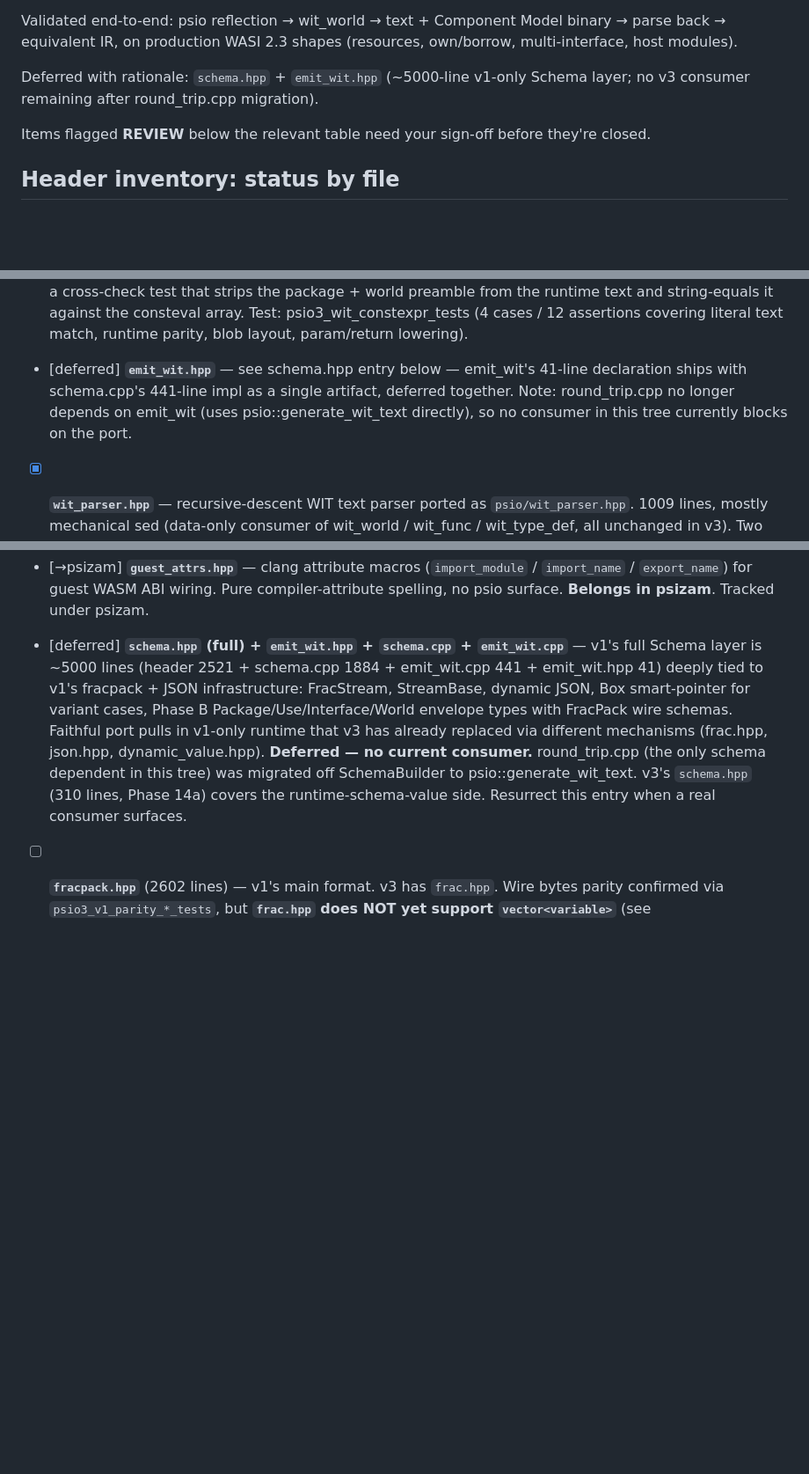
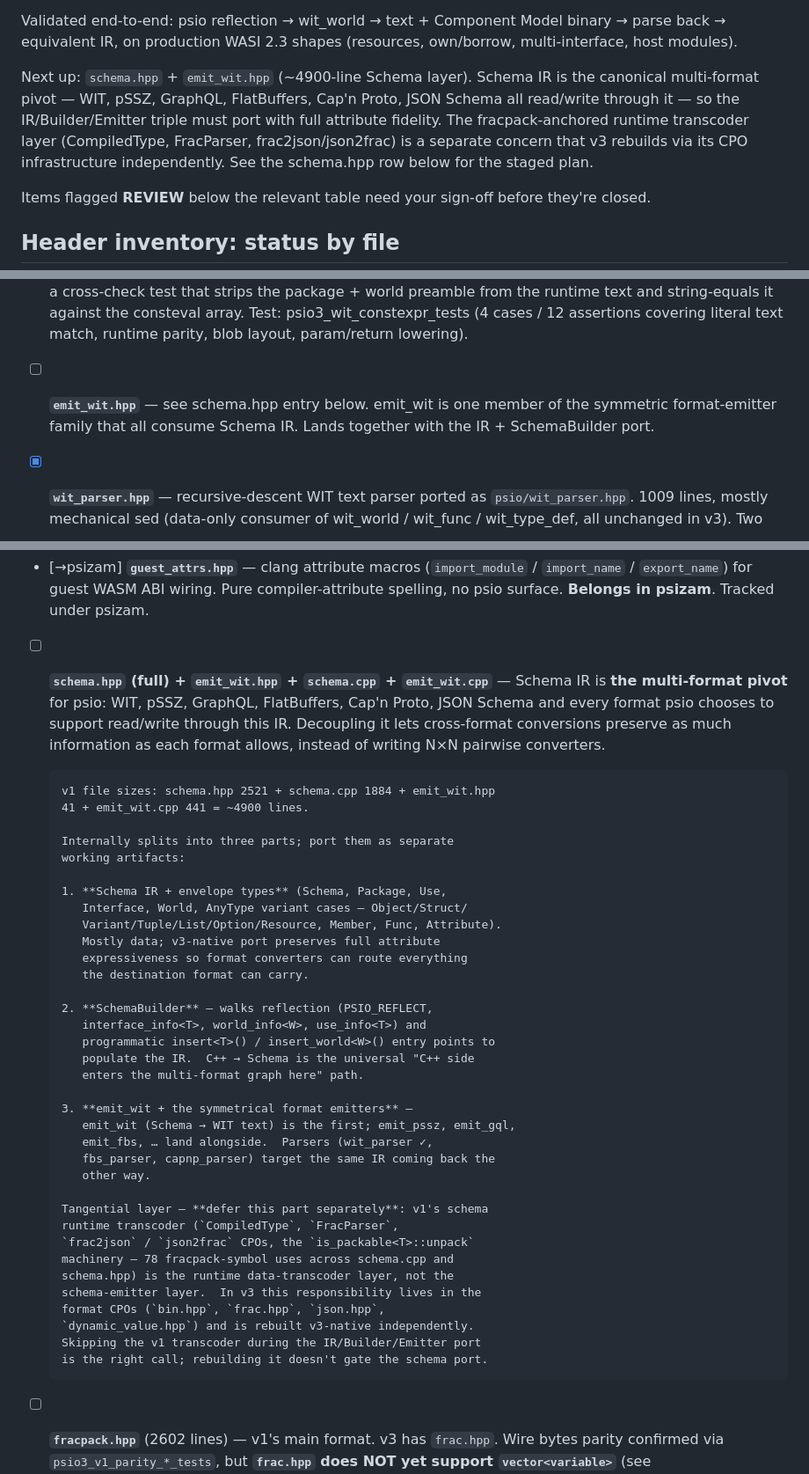
Before and after one commit to gofractally/psiserve, a Markdown page: .issues/psio3-migration-audit.md, 3 parts joined by grey strips. Shown at 88% size. Drawn GitHub-style; blank space fills up the shorter version.

Commit message:
.issues: retract premature schema deferral — Schema IR is the multi-format pivot
I framed schema.hpp / emit_wit.hpp as deferrable on the grounds that
no current consumer in this tree depends on them. That framing is
wrong: psio's Schema IR is the canonical center for cross-format
schema conversions — WIT, pSSZ, GraphQL, FlatBuffers, Cap'n Proto,
JSON Schema all read/write through it so an N-format roster takes
N+N converters instead of N×N pairwise lossy ones.

Rewrote the audit's schema row to:
  - Restore [ ] (active) status
  - Split the port into three working artifacts: (1) Schema IR +
    envelope types with full attribute fidelity, (2) SchemaBuilder
    walking PSIO_REFLECT / interface_info / world_info / use_info,
    (3) emit_wit + symmetric format emitters (emit_pssz, emit_gql,
    emit_fbs, ...). Parsers (wit_parser ✓, fbs_parser, capnp_parser)
    target the same IR.
  - Separately mark the v1 runtime transcoder (CompiledType,
    FracParser, frac2json/json2frac, is_packable machinery) as a
    distinct deferrable layer rebuilt v3-native via the format CPOs;
    it does NOT gate the IR/Builder/Emitter port.

Saved the project-level guidance to memory so future sessions don't
repeat the mistake.

Co-Authored-By: Claude Opus 4.7 (1M context) <noreply@anthropic.com>

```diff
--- a/.issues/psio3-migration-audit.md
+++ b/.issues/psio3-migration-audit.md
@@ -24,9 +24,14 @@ Validated end-to-end: psio reflection → wit_world → text + Component
 Model binary → parse back → equivalent IR, on production WASI 2.3
 shapes (resources, own/borrow, multi-interface, host modules).
 
-Deferred with rationale: `schema.hpp` + `emit_wit.hpp` (~5000-line
-v1-only Schema layer; no v3 consumer remaining after round_trip.cpp
-migration).
+Next up: `schema.hpp` + `emit_wit.hpp` (~4900-line Schema layer).
+Schema IR is the canonical multi-format pivot — WIT, pSSZ, GraphQL,
+FlatBuffers, Cap'n Proto, JSON Schema all read/write through it —
+so the IR/Builder/Emitter triple must port with full attribute
+fidelity.  The fracpack-anchored runtime transcoder layer
+(CompiledType, FracParser, frac2json/json2frac) is a separate
+concern that v3 rebuilds via its CPO infrastructure independently.
+See the schema.hpp row below for the staged plan.
 
 
 Items flagged **REVIEW** below the relevant table need your sign-off
@@ -122,11 +127,9 @@ equivalent.  No reason to drop them.
       assertions covering literal text match, runtime parity, blob
       layout, param/return lowering).
 
-- [deferred] **`emit_wit.hpp`** — see schema.hpp entry below — emit_wit's
-      41-line declaration ships with schema.cpp's 441-line impl as a
-      single artifact, deferred together. Note: round_trip.cpp no longer
-      depends on emit_wit (uses psio::generate_wit_text directly), so no
-      consumer in this tree currently blocks on the port.
+- [ ] **`emit_wit.hpp`** — see schema.hpp entry below.  emit_wit is one
+      member of the symmetric format-emitter family that all consume
+      Schema IR.  Lands together with the IR + SchemaBuilder port.
 
 - [x] **`wit_parser.hpp`** — recursive-descent WIT text parser ported as
       `psio/wit_parser.hpp`. 1009 lines, mostly mechanical sed (data-only
@@ -241,20 +244,49 @@ equivalent.  No reason to drop them.
       WASM ABI wiring.  Pure compiler-attribute spelling, no psio
       surface.  **Belongs in psizam**.  Tracked under psizam.
 
-- [deferred] **`schema.hpp` (full) + `emit_wit.hpp` + `schema.cpp` +
-      `emit_wit.cpp`** — v1's full Schema layer is ~5000 lines (header
-      2521 + schema.cpp 1884 + emit_wit.cpp 441 + emit_wit.hpp 41)
-      deeply tied to v1's fracpack + JSON infrastructure: FracStream,
-      StreamBase, dynamic JSON, Box<T> smart-pointer for variant
-      cases, Phase B Package/Use/Interface/World envelope types with
-      FracPack wire schemas. Faithful port pulls in v1-only runtime
-      that v3 has already replaced via different mechanisms
-      (frac.hpp, json.hpp, dynamic_value.hpp).
-      **Deferred — no current consumer.** round_trip.cpp (the only
-      schema dependent in this tree) was migrated off SchemaBuilder
-      to psio::generate_wit_text. v3's `schema.hpp` (310 lines, Phase
-      14a) covers the runtime-schema-value side. Resurrect this entry
-      when a real consumer surfaces.
+- [ ] **`schema.hpp` (full) + `emit_wit.hpp` + `schema.cpp` +
+      `emit_wit.cpp`** — Schema IR is **the multi-format pivot** for
+      psio: WIT, pSSZ, GraphQL, FlatBuffers, Cap'n Proto, JSON Schema
+      and every format psio chooses to support read/write through
+      this IR.  Decoupling it lets cross-format conversions preserve
+      as much information as each format allows, instead of writing
+      N×N pairwise converters.
+
+      v1 file sizes: schema.hpp 2521 + schema.cpp 1884 + emit_wit.hpp
+      41 + emit_wit.cpp 441 = ~4900 lines.
+
+      Internally splits into three parts; port them as separate
+      working artifacts:
+
+      1. **Schema IR + envelope types** (Schema, Package, Use,
+         Interface, World, AnyType variant cases — Object/Struct/
+         Variant/Tuple/List/Option/Resource, Member, Func, Attribute).
+         Mostly data; v3-native port preserves full attribute
+         expressiveness so format converters can route everything
+         the destination format can carry.
+
+      2. **SchemaBuilder** — walks reflection (PSIO_REFLECT,
+         interface_info<T>, world_info<W>, use_info<T>) and
+         programmatic insert<T>() / insert_world<W>() entry points to
+         populate the IR.  C++ → Schema is the universal "C++ side
+         enters the multi-format graph here" path.
+
+      3. **emit_wit + the symmetrical format emitters** —
+         emit_wit (Schema → WIT text) is the first; emit_pssz, emit_gql,
+         emit_fbs, … land alongside.  Parsers (wit_parser ✓,
+         fbs_parser, capnp_parser) target the same IR coming back the
+         other way.
+
+      Tangential layer — **defer this part separately**: v1's schema
+      runtime transcoder (`CompiledType`, `FracParser`,
+      `frac2json` / `json2frac` CPOs, the `is_packable<T>::unpack`
+      machinery — 78 fracpack-symbol uses across schema.cpp and
+      schema.hpp) is the runtime data-transcoder layer, not the
+      schema-emitter layer.  In v3 this responsibility lives in the
+      format CPOs (`bin.hpp`, `frac.hpp`, `json.hpp`,
+      `dynamic_value.hpp`) and is rebuilt v3-native independently.
+      Skipping the v1 transcoder during the IR/Builder/Emitter port
+      is the right call; rebuilding it doesn't gate the schema port.
 
 - [ ] **`fracpack.hpp`** (2602 lines) — v1's main format.  v3 has
       `frac.hpp`.  Wire bytes parity confirmed via
```
